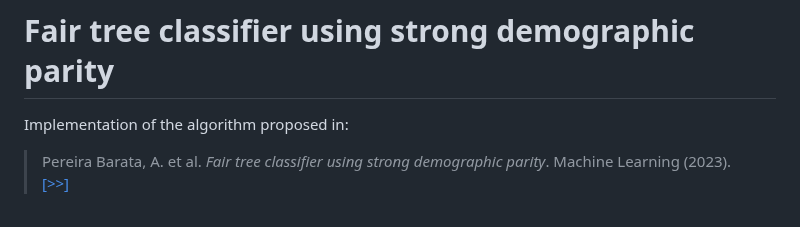
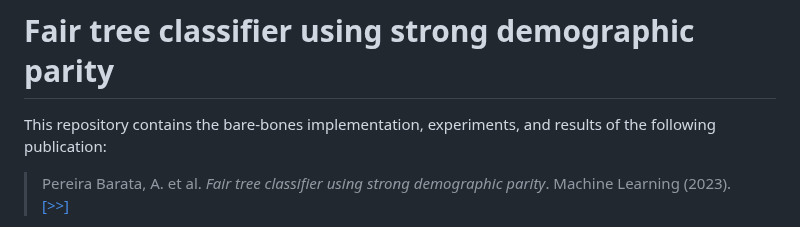
Before and after one commit to pereirabarataap/fair_tree_classifier, a Markdown page: README.md, the part around the change. Rendered like a GitHub page.

```diff
--- a/README.md
+++ b/README.md
@@ -1,6 +1,6 @@
 # Fair tree classifier using strong demographic parity
 
-Implementation of the algorithm proposed in:<br>
+This repository contains the bare-bones implementation, experiments, and results of the following publication:<br>
 > Pereira Barata, A. et al. _Fair tree classifier using strong demographic parity_. Machine Learning (2023).
 <a href="https://link.springer.com/article/10.1007/s10994-023-06376-z" target="blank">[>>]</a>
 
```
